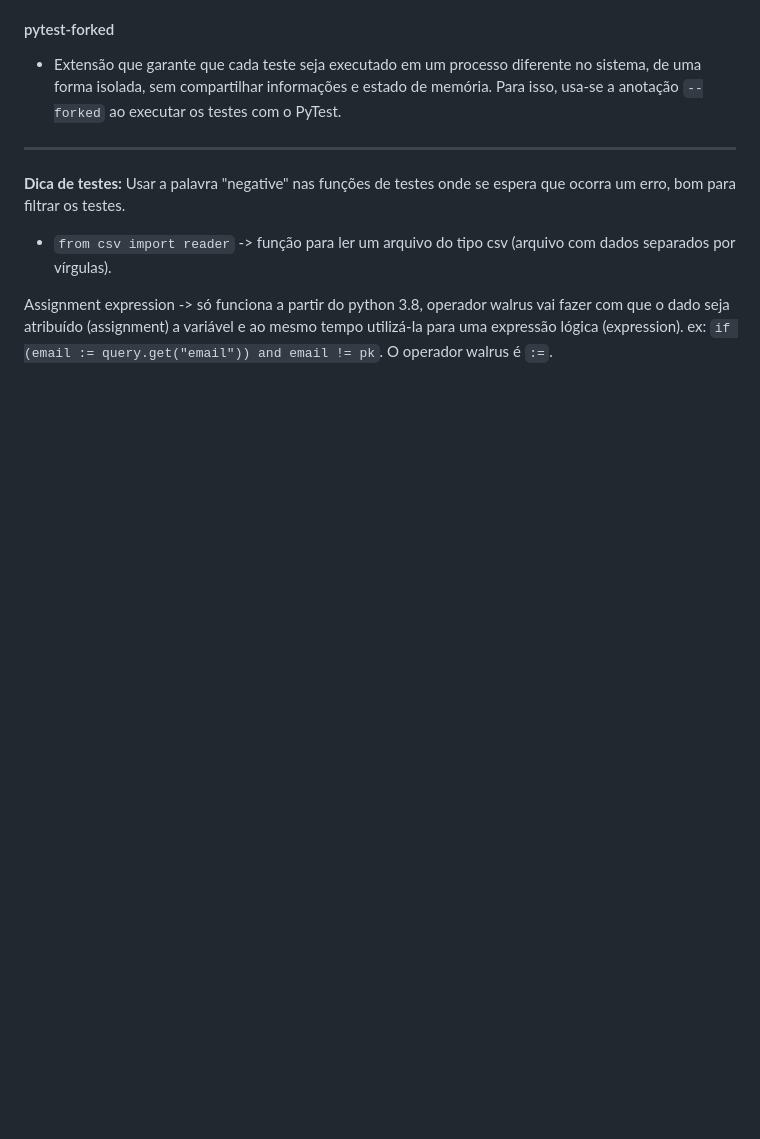
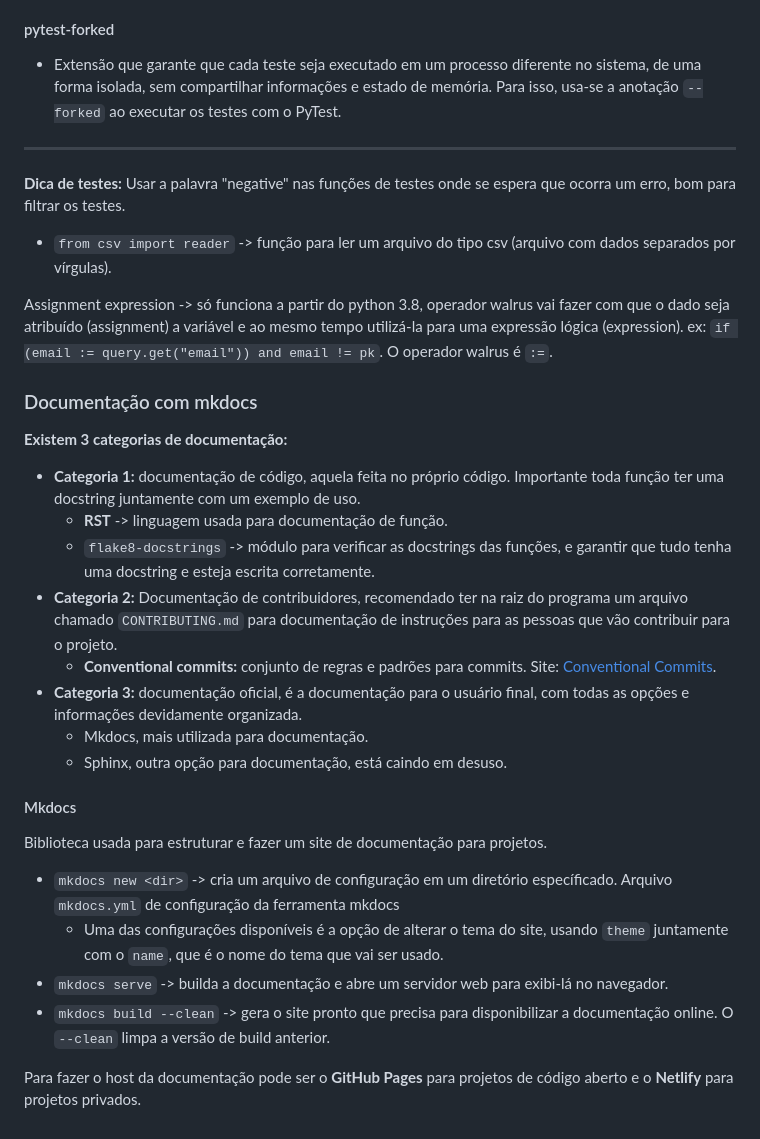
Before and after one commit to GiovanniPad/linuxtips-python-base, a Markdown page: README.md, the part around the change. GitHub-like rendering; blank space fills up the shorter version.

Commit message:
Documentação com Mkdocs

```diff
--- a/README.md
+++ b/README.md
@@ -1968,3 +1968,27 @@ Para isso utiliza a biblioteca `json` já inclusa no Python.
 - `from csv import reader` -> função para ler um arquivo do tipo csv (arquivo com dados separados por vírgulas).
 
 Assignment expression -> só funciona a partir do python 3.8, operador walrus vai fazer com que o dado seja atribuído (assignment) a variável e ao mesmo tempo utilizá-la para uma expressão lógica (expression). ex: `if (email := query.get("email")) and email != pk`. O operador walrus é `:=`.
+
+### Documentação com mkdocs
+
+**Existem 3 categorias de documentação:**
+
+- **Categoria 1:** documentação de código, aquela feita no próprio código. Importante toda função ter uma docstring juntamente com um exemplo de uso.
+  - **RST** -> linguagem usada para documentação de função.
+  - `flake8-docstrings` -> módulo para verificar as docstrings das funções, e garantir que tudo tenha uma docstring e esteja escrita corretamente.
+- **Categoria 2:** Documentação de contribuidores, recomendado ter na raiz do programa um arquivo chamado `CONTRIBUTING.md` para documentação de instruções para as pessoas que vão contribuir para o projeto.
+  - **Conventional commits:** conjunto de regras e padrões para commits. Site: [Conventional Commits](https://www.conventionalcommits.org/en/v1.0.0/).
+- **Categoria 3:** documentação oficial, é a documentação para o usuário final, com todas as opções e informações devidamente organizada.
+  - Mkdocs, mais utilizada para documentação.
+  - Sphinx, outra opção para documentação, está caindo em desuso.
+
+#### Mkdocs
+
+Biblioteca usada para estruturar e fazer um site de documentação para projetos.
+
+- `mkdocs new <dir>` -> cria um arquivo de configuração em um diretório específicado. Arquivo `mkdocs.yml` de configuração da ferramenta mkdocs
+  - Uma das configurações disponíveis é a opção de alterar o tema do site, usando `theme` juntamente com o `name`, que é o nome do tema que vai ser usado.
+- `mkdocs serve` -> builda a documentação e abre um servidor web para exibi-lá no navegador.
+- `mkdocs build --clean` -> gera o site pronto que precisa para disponibilizar a documentação online. O `--clean` limpa a versão de build anterior.
+
+Para fazer o host da documentação pode ser o **GitHub Pages** para projetos de código aberto e o **Netlify** para projetos privados.
```
